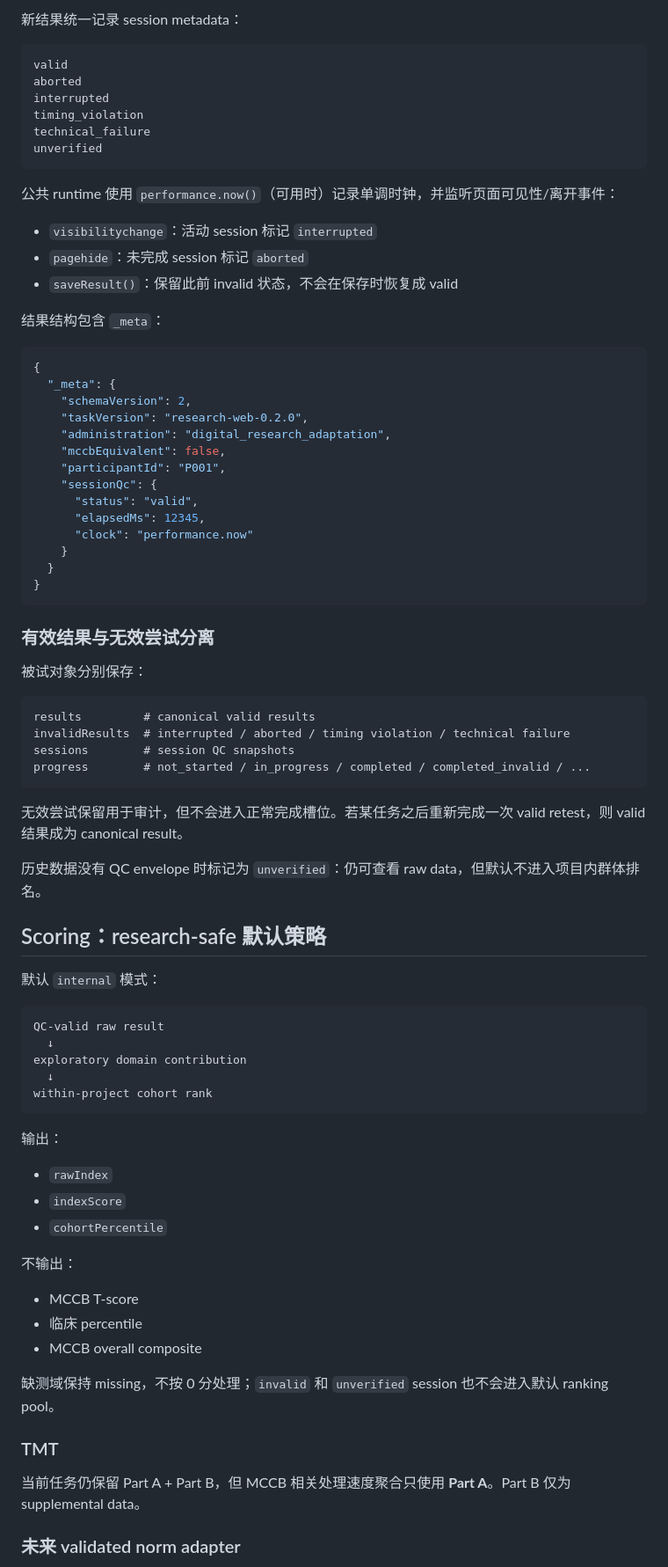
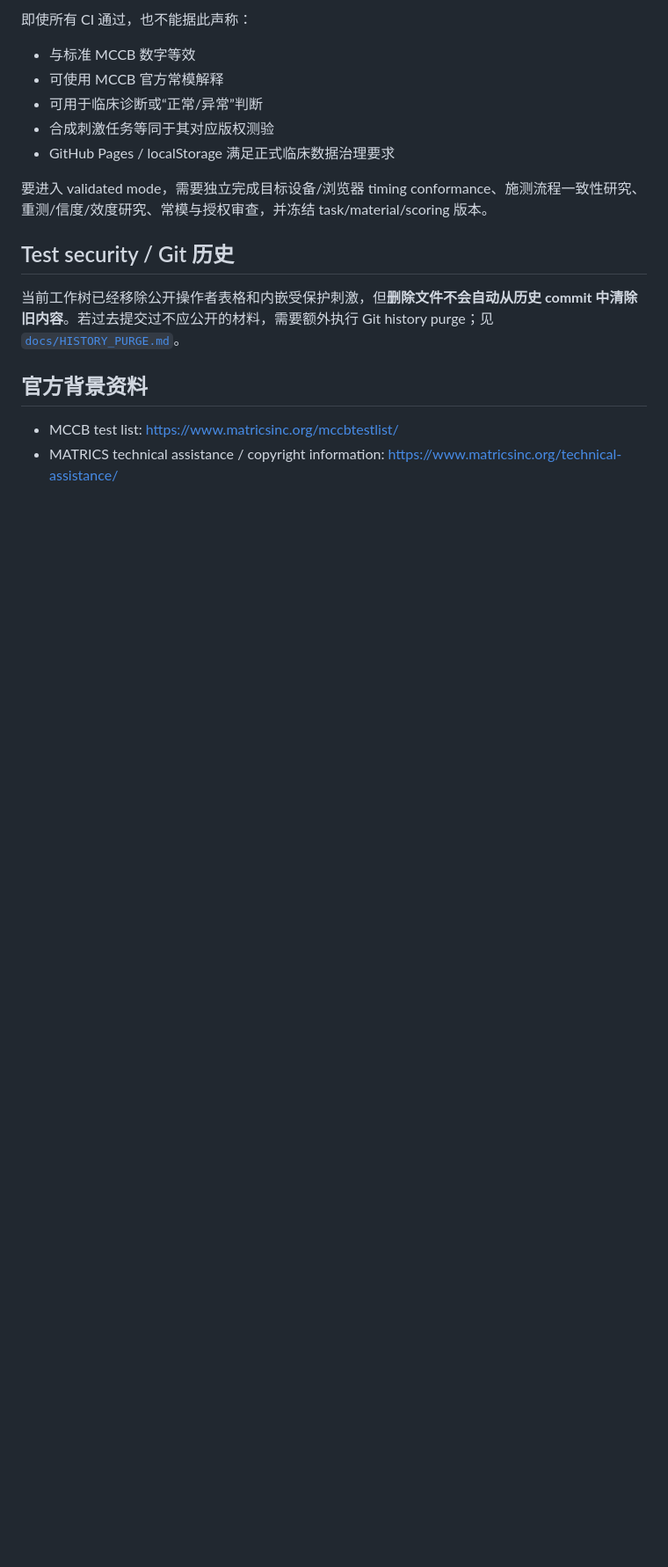
Before and after one commit to CochraneK/psy-exp, a Markdown page: README.md, the part around one of its changes. Shown at 88% size. GitHub-like rendering; blank space fills up the shorter version.

Commit message:
docs: rewrite README for hardened research architecture

````diff
--- a/README.md
+++ b/README.md
@@ -66,84 +205,20 @@ psy-exp/
 
-新结果统一记录 session metadata：
+即使所有 CI 通过，也不能据此声称：
 
-```text
-valid
-aborted
-interrupted
-timing_violation
-technical_failure
-unverified
-```
+- 与标准 MCCB 数字等效
+- 可使用 MCCB 官方常模解释
+- 可用于临床诊断或“正常/异常”判断
+- 合成刺激任务等同于其对应版权测验
+- GitHub Pages / localStorage 满足正式临床数据治理要求
 
-公共 runtime 使用 `performance.now()`（可用时）记录单调时钟，并监听页面可见性/离开事件：
+要进入 validated mode，需要独立完成目标设备/浏览器 timing conformance、施测流程一致性研究、重测/信度/效度研究、常模与授权审查，并冻结 task/material/scoring 版本。
 
-- `visibilitychange`：活动 session 标记 `interrupted`
-- `pagehide`：未完成 session 标记 `aborted`
-- `saveResult()`：保留此前 invalid 状态，不会在保存时恢复成 valid
+## Test security / Git 历史
 
-结果结构包含 `_meta`：
+当前工作树已经移除公开操作者表格和内嵌受保护刺激，但**删除文件不会自动从历史 commit 中清除旧内容**。若过去提交过不应公开的材料，需要额外执行 Git history purge；见 [`docs/HISTORY_PURGE.md`](docs/HISTORY_PURGE.md)。
 
-```json
-{
-  "_meta": {
-    "schemaVersion": 2,
-    "taskVersion": "research-web-0.2.0",
-    "administration": "digital_research_adaptation",
-    "mccbEquivalent": false,
-    "participantId": "P001",
-    "sessionQc": {
-      "status": "valid",
-      "elapsedMs": 12345,
-      "clock": "performance.now"
-    }
-  }
-}
-```
+## 官方背景资料
 
-### 有效结果与无效尝试分离
+- MCCB test list: <https://www.matricsinc.org/mccbtestlist/>
+- MATRICS technical assistance / copyright information: <https://www.matricsinc.org/technical-assistance/>
 
-被试对象分别保存：
-
-```text
-results         # canonical valid results
-invalidResults  # interrupted / aborted / timing violation / technical failure
-sessions        # session QC snapshots
-progress        # not_started / in_progress / completed / completed_invalid / ...
-```
-
-无效尝试保留用于审计，但不会进入正常完成槽位。若某任务之后重新完成一次 valid retest，则 valid 结果成为 canonical result。
-
-历史数据没有 QC envelope 时标记为 `unverified`：仍可查看 raw data，但默认不进入项目内群体排名。
-
-## Scoring：research-safe 默认策略
-
-默认 `internal` 模式：
-
-```text
-QC-valid raw result
-  ↓
-exploratory domain contribution
-  ↓
-within-project cohort rank
-```
-
-输出：
-
-- `rawIndex`
-- `indexScore`
-- `cohortPercentile`
-
-不输出：
-
-- MCCB T-score
-- 临床 percentile
-- MCCB overall composite
-
-缺测域保持 missing，不按 0 分处理；`invalid` 和 `unverified` session 也不会进入默认 ranking pool。
-
-### TMT
-
-当前任务仍保留 Part A + Part B，但 MCCB 相关处理速度聚合只使用 **Part A**。Part B 仅为 supplemental data。
-
-### 未来 validated norm adapter
-
````
Also changed, not shown: other parts of README.md (+178 -124 lines).
